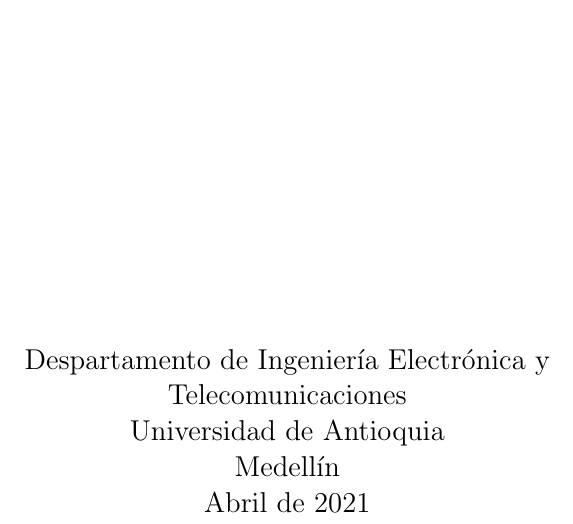
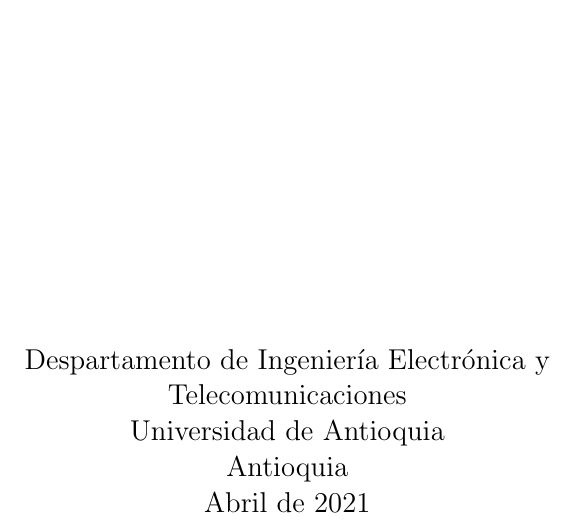
Before and after one commit to bravomateo/prueba_git, a LaTeX document (main.tex): part of page 1 of 5, cut so that both start at the same text. Compiled offline with pdfLaTeX.

Commit message:
Modificacion lugar y fecha

```diff
--- a/main.tex
+++ b/main.tex
@@ -30,7 +30,7 @@
         \Large
         Despartamento de Ingeniería Electrónica y Telecomunicaciones\\
         Universidad de Antioquia\\
-        Medellín\\
+        Antioquia\\
         Abril de 2021
 
     \end{center}
```
